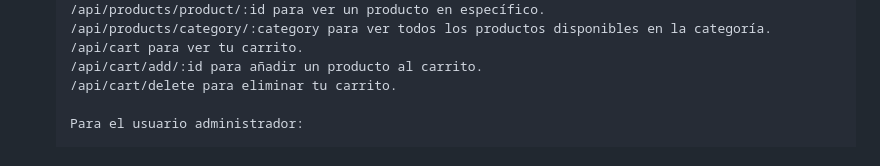
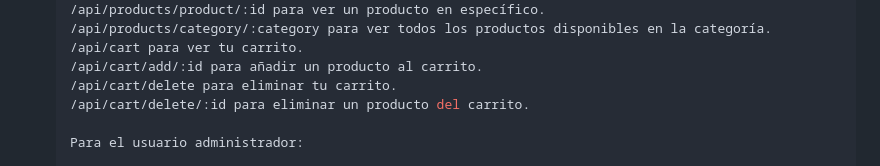
Before and after one commit to DevNicoFranchini/ch-ecommerce, a Markdown page: README.md, the part around the change. Rendered like a GitHub page.

Commit message:
[Add] delete product route

```diff
--- a/README.md
+++ b/README.md
@@ -120,6 +120,7 @@ Esta sección enumera los principales frameworks/librerías utilizados para inic
    /api/cart para ver tu carrito.
    /api/cart/add/:id para añadir un producto al carrito.
    /api/cart/delete para eliminar tu carrito.
+   /api/cart/delete/:id para eliminar un producto del carrito.
 
    Para el usuario administrador:
 
```
